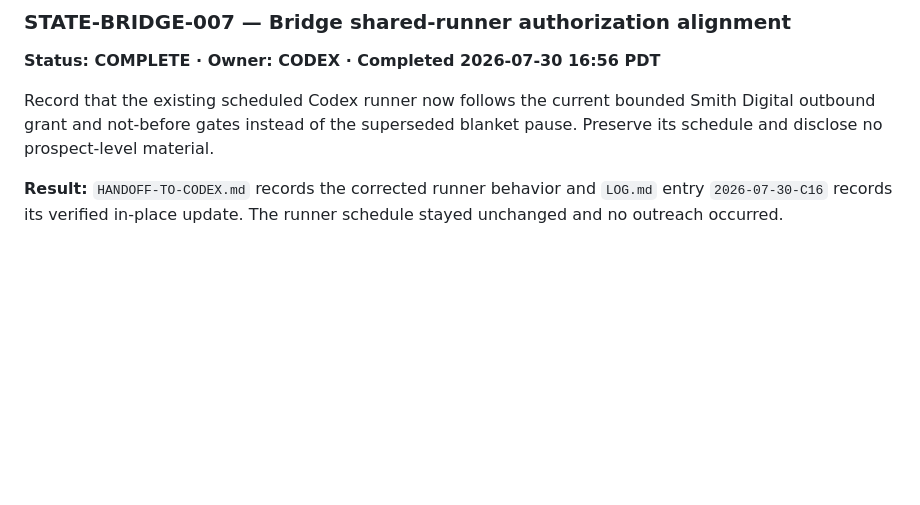
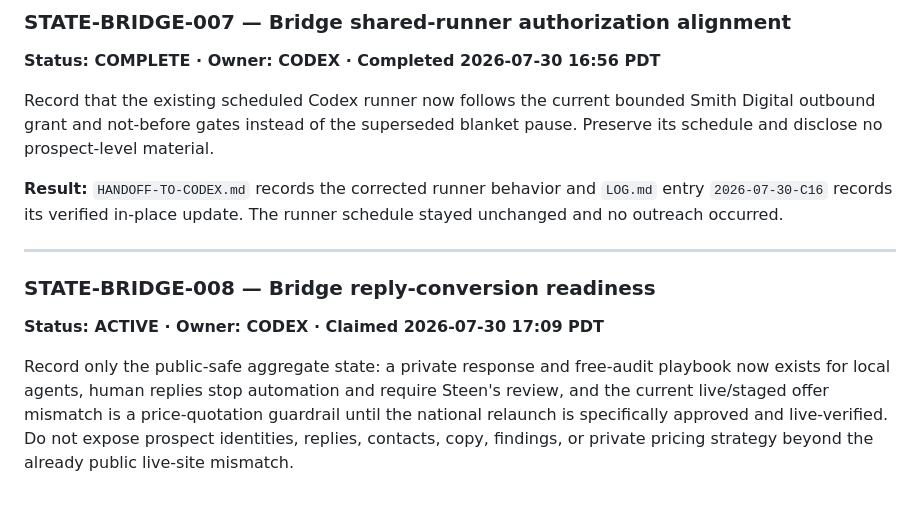
Before and after one commit to steenbballsmith-source/Smith-made, a Markdown page: ops/AGENT_BOARD.md, the part around the change. Rendered like a GitHub page; blank space fills up the shorter version.

Commit message:
Claim reply conversion bridge

```diff
--- a/ops/AGENT_BOARD.md
+++ b/ops/AGENT_BOARD.md
@@ -420,3 +420,15 @@ pause. Preserve its schedule and disclose no prospect-level material.
 **Result:** `HANDOFF-TO-CODEX.md` records the corrected runner behavior and
 `LOG.md` entry `2026-07-30-C16` records its verified in-place update. The runner
 schedule stayed unchanged and no outreach occurred.
+
+---
+
+### STATE-BRIDGE-008 — Bridge reply-conversion readiness
+**Status: ACTIVE · Owner: CODEX · Claimed 2026-07-30 17:09 PDT**
+
+Record only the public-safe aggregate state: a private response and free-audit
+playbook now exists for local agents, human replies stop automation and require
+Steen's review, and the current live/staged offer mismatch is a price-quotation
+guardrail until the national relaunch is specifically approved and live-verified.
+Do not expose prospect identities, replies, contacts, copy, findings, or private
+pricing strategy beyond the already public live-site mismatch.
```
